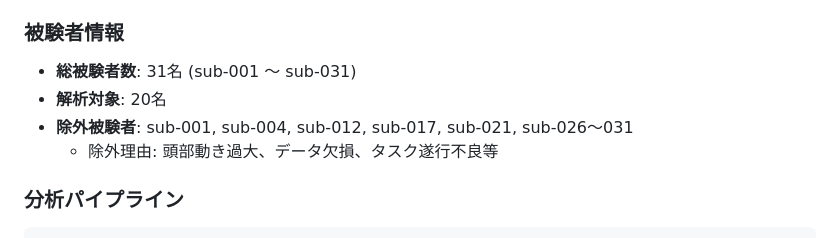
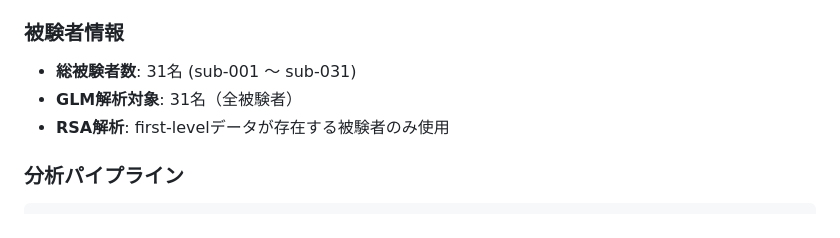
Before and after one commit to edegp/food-reward-analysis, a Markdown page: README.md, the part around the change. Rendered like a GitHub page.

Commit message:
fix: correct subject count (31 for GLM, variable for RSA)

```diff
--- a/README.md
+++ b/README.md
@@ -121,9 +121,8 @@ food-reward-analysis/
 
 ### 被験者情報
 - **総被験者数**: 31名 (sub-001 〜 sub-031)
-- **解析対象**: 20名
-- **除外被験者**: sub-001, sub-004, sub-012, sub-017, sub-021, sub-026〜031
-  - 除外理由: 頭部動き過大、データ欠損、タスク遂行不良等
+- **GLM解析対象**: 31名（全被験者）
+- **RSA解析**: first-levelデータが存在する被験者のみ使用
 
 ### 分析パイプライン
 
```
